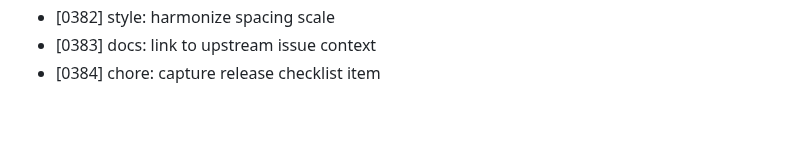
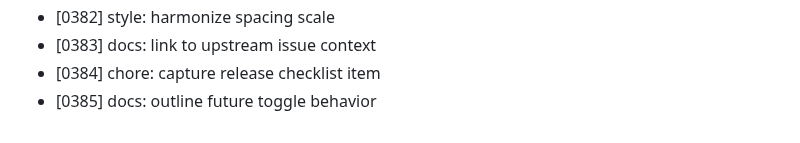
Before and after one commit to MuhammadAhmed43/Helm, a Markdown page: DEVLOG.md, the part around the change. Drawn GitHub-style.

Commit message:
docs: outline future toggle behavior

```diff
--- a/DEVLOG.md
+++ b/DEVLOG.md
@@ -384,3 +384,4 @@
 - [0382] style: harmonize spacing scale
 - [0383] docs: link to upstream issue context
 - [0384] chore: capture release checklist item
+- [0385] docs: outline future toggle behavior
```
